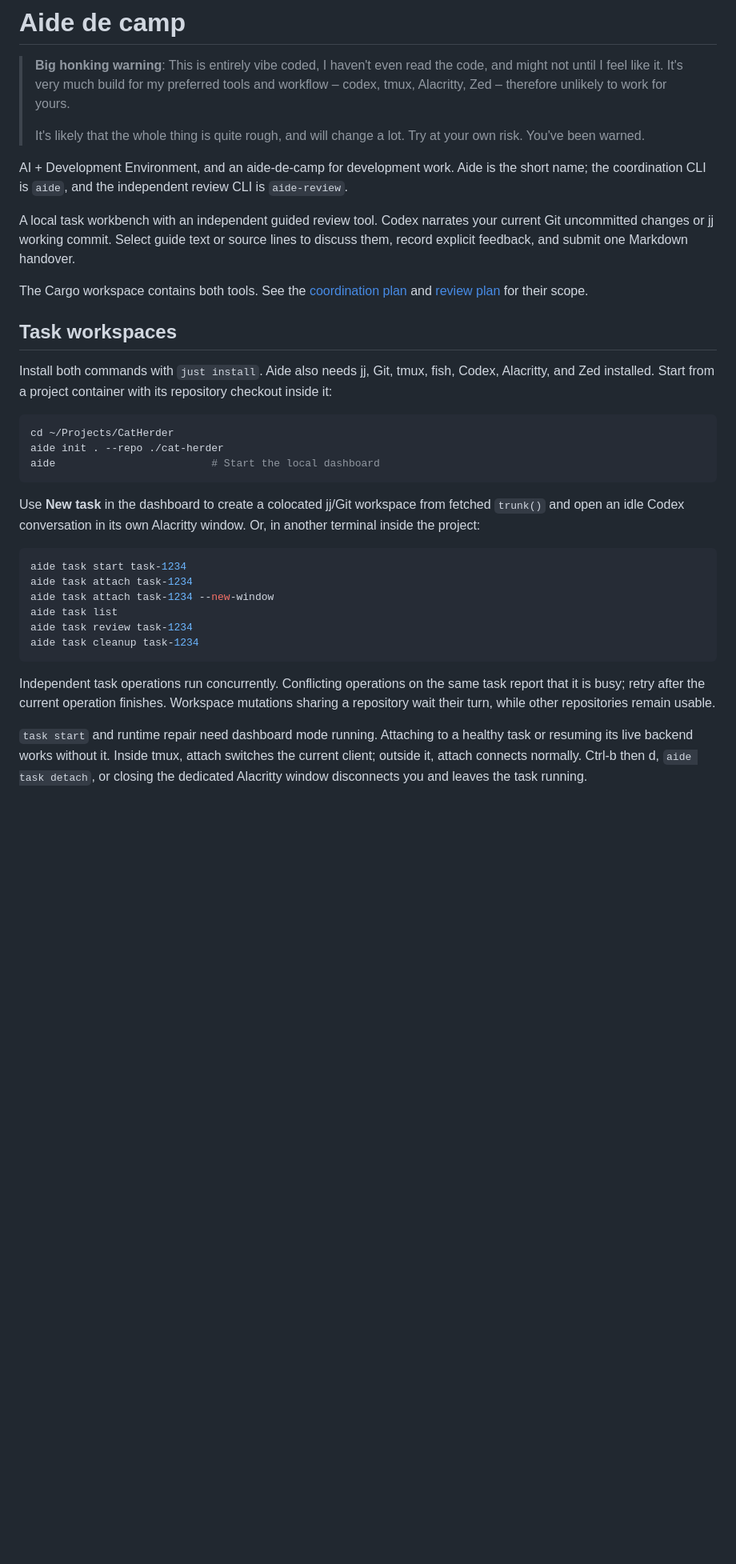
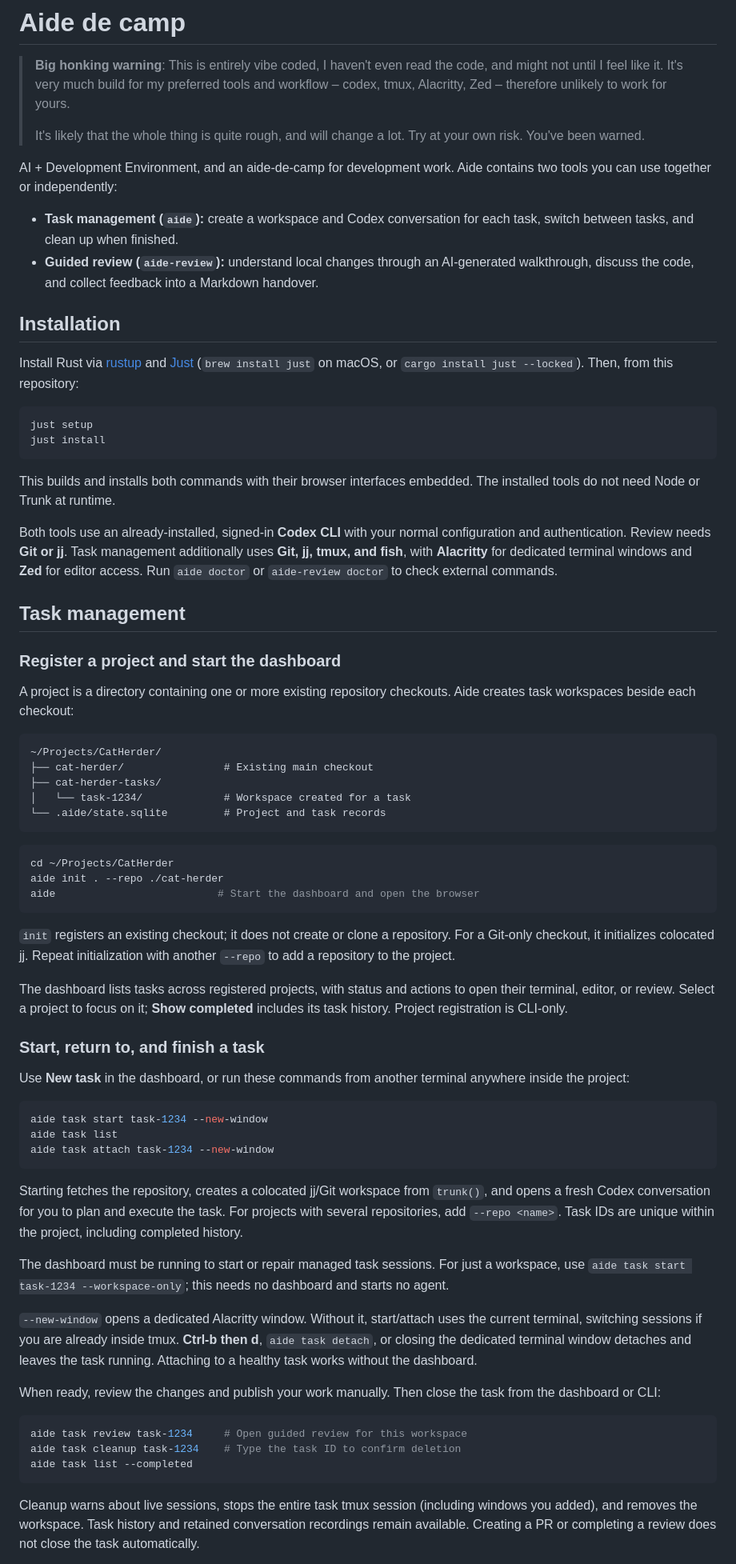
Before and after one commit to charypar/aide-de-camp, a Markdown page: README.md, the part around one of its changes. Shown at 80% size. Drawn GitHub-style; blank space fills up the shorter version.

````diff
--- a/README.md
+++ b/README.md
@@ -6,33 +6,71 @@
 >
 > It's likely that the whole thing is quite rough, and will change a lot. Try at your own risk. You've been warned.
 
-AI + Development Environment, and an aide-de-camp for development work. Aide is the short name; the coordination CLI is `aide`, and the independent review CLI is `aide-review`.
+AI + Development Environment, and an aide-de-camp for development work. Aide contains two tools you can use together or independently:
 
-A local task workbench with an independent guided review tool. Codex narrates your current Git uncommitted changes or jj working commit. Select guide text or source lines to discuss them, record explicit feedback, and submit one Markdown handover.
+- **Task management (`aide`):** create a workspace and Codex conversation for each task, switch between tasks, and clean up when finished.
+- **Guided review (`aide-review`):** understand local changes through an AI-generated walkthrough, discuss the code, and collect feedback into a Markdown handover.
 
-The Cargo workspace contains both tools. See the [coordination plan](plans/COORDINATION_PLAN.md) and [review plan](plans/REVIEW_PLAN.md) for their scope.
+## Installation
 
-## Task workspaces
+Install Rust via [rustup](https://rustup.rs) and [Just](https://github.com/casey/just) (`brew install just` on macOS, or `cargo install just --locked`). Then, from this repository:
 
-Install both commands with `just install`. Aide also needs jj, Git, tmux, fish, Codex, Alacritty, and Zed installed. Start from a project container with its repository checkout inside it:
+```sh
+just setup
+just install
+```
+
+This builds and installs both commands with their browser interfaces embedded. The installed tools do not need Node or Trunk at runtime.
+
+Both tools use an already-installed, signed-in **Codex CLI** with your normal configuration and authentication. Review needs **Git or jj**. Task management additionally uses **Git, jj, tmux, and fish**, with **Alacritty** for dedicated terminal windows and **Zed** for editor access. Run `aide doctor` or `aide-review doctor` to check external commands.
+
+## Task management
+
+### Register a project and start the dashboard
+
+A project is a directory containing one or more existing repository checkouts. Aide creates task workspaces beside each checkout:
+
+```text
+~/Projects/CatHerder/
+├── cat-herder/                # Existing main checkout
+├── cat-herder-tasks/
+│   └── task-1234/             # Workspace created for a task
+└── .aide/state.sqlite         # Project and task records
+```
 
 ```sh
 cd ~/Projects/CatHerder
 aide init . --repo ./cat-herder
-aide                         # Start the local dashboard
+aide                          # Start the dashboard and open the browser
 ```
 
-Use **New task** in the dashboard to create a colocated jj/Git workspace from fetched `trunk()` and open an idle Codex conversation in its own Alacritty window. Or, in another terminal inside the project:
+`init` registers an existing checkout; it does not create or clone a repository. For a Git-only checkout, it initializes colocated jj. Repeat initialization with another `--repo` to add a repository to the project.
+
+The dashboard lists tasks across registered projects, with status and actions to open their terminal, editor, or review. Select a project to focus on it; **Show completed** includes its task history. Project registration is CLI-only.
+
+### Start, return to, and finish a task
+
+Use **New task** in the dashboard, or run these commands from another terminal anywhere inside the project:
 
 ```sh
-aide task start task-1234
-aide task attach task-1234
+aide task start task-1234 --new-window
+aide task list
 aide task attach task-1234 --new-window
-aide task list
-aide task review task-1234
-aide task cleanup task-1234
 ```
 
-Independent task operations run concurrently. Conflicting operations on the same task report that it is busy; retry after the current operation finishes. Workspace mutations sharing a repository wait their turn, while other repositories remain usable.
+Starting fetches the repository, creates a colocated jj/Git workspace from `trunk()`, and opens a fresh Codex conversation for you to plan and execute the task. For projects with several repositories, add `--repo <name>`. Task IDs are unique within the project, including completed history.
 
-`task start` and runtime repair need dashboard mode running. Attaching to a healthy task or resuming its live backend works without it. Inside tmux, attach switches the current client; outside it, attach connects normally. Ctrl-b then d, `aide task detach`, or closing the dedicated Alacritty window disconnects you and leaves the task running.
+The dashboard must be running to start or repair managed task sessions. For just a workspace, use `aide task start task-1234 --workspace-only`; this needs no dashboard and starts no agent.
+
+`--new-window` opens a dedicated Alacritty window. Without it, start/attach uses the current terminal, switching sessions if you are already inside tmux. **Ctrl-b then d**, `aide task detach`, or closing the dedicated terminal window detaches and leaves the task running. Attaching to a healthy task works without the dashboard.
+
+When ready, review the changes and publish your work manually. Then close the task from the dashboard or CLI:
+
+```sh
+aide task review task-1234     # Open guided review for this workspace
+aide task cleanup task-1234    # Type the task ID to confirm deletion
+aide task list --completed
+```
+
+Cleanup warns about live sessions, stops the entire task tmux session (including windows you added), and removes the workspace. Task history and retained conversation recordings remain available. Creating a PR or completing a review does not close the task automatically.
+
````
Also changed, not shown: other parts of README.md (+74 -62 lines).
